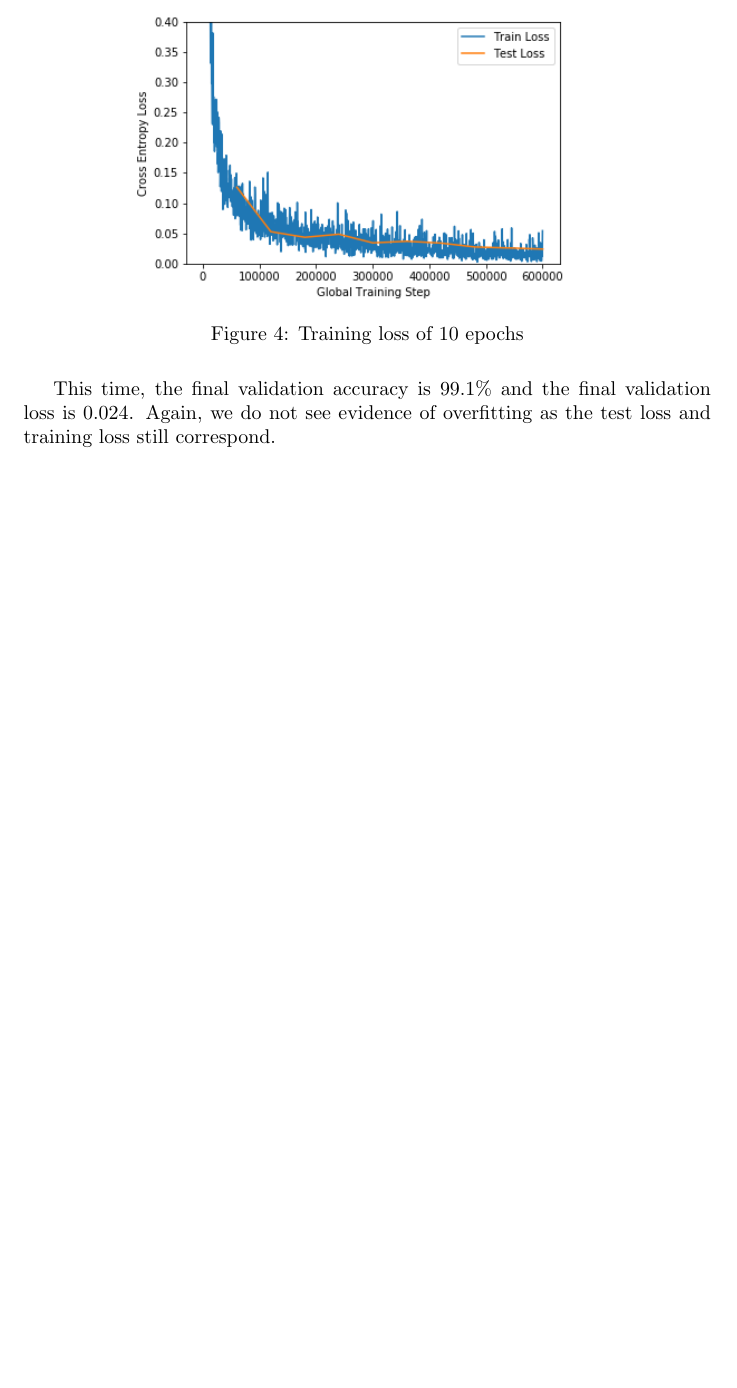
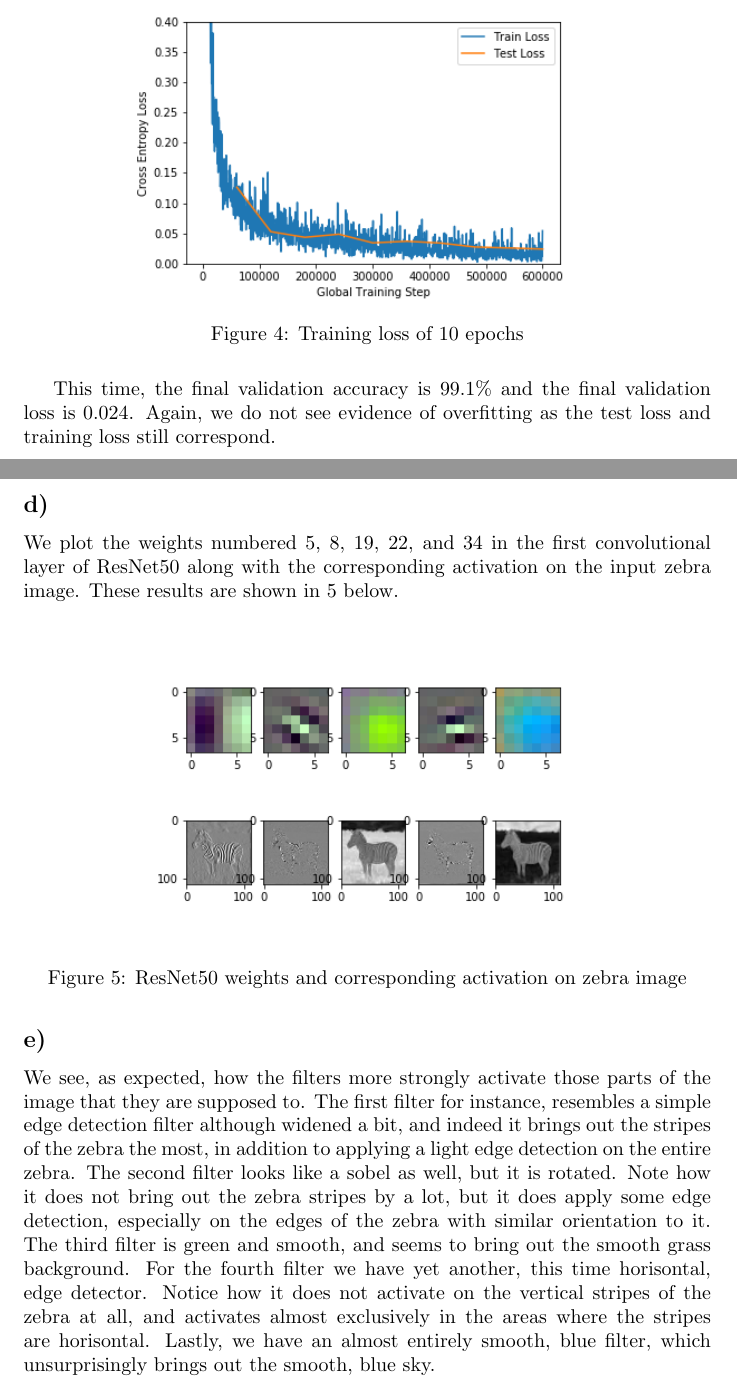
Before and after one commit to sigtot/ovs-h19, a LaTeX document (ov.tex): part of page 3 of 3 before the commit and two parts of pages 3 and 4 of 4 after it, the two joined at a grey line, cut so that both start at the same text, the shorter picture padded with empty space. Compiled offline with pdfLaTeX.

Commit message:
Do task 2d and 2e

```diff
--- a/ov.tex
+++ b/ov.tex
@@ -110,5 +110,17 @@ When trained for 10 epochs instead of two, the training loss develops like shown
 \end{figure}
 This time, the final validation accuracy is $99.1\%$ and the final validation loss is $0.024$. Again, we do not see evidence of overfitting as the test loss and training loss still correspond.
 
+\subsection{}
+We plot the weights numbered 5, 8, 19, 22, and 34 in the first convolutional layer of ResNet50 along with the corresponding activation on the input zebra image. These results are shown in \ref{fig:zebra_activation} below.
+\begin{figure}[H]
+\centering
+\includegraphics[width=0.7\textwidth]{zebra_activation}
+\caption{ResNet50 weights and corresponding activation on zebra image}
+\label{fig:zebra_activation}
+\end{figure}
+
+\subsection{}
+We see, as expected, how the filters more strongly activate those parts of the image that they are supposed to. The first filter for instance, resembles a simple edge detection filter although widened a bit, and indeed it brings out the stripes of the zebra the most, in addition to applying a light edge detection on the entire zebra. The second filter looks like a sobel as well, but it is rotated. Note how it does not bring out the zebra stripes by a lot, but it does apply some edge detection, especially on the edges of the zebra with similar orientation to it. The third filter is green and smooth, and seems to bring out the smooth grass background. For the fourth filter we have yet another, this time horisontal, edge detector. Notice how it does not activate on the vertical stripes of the zebra at all, and activates almost exclusively in the areas where the stripes are horisontal. Lastly, we have an almost entirely smooth, blue filter, which unsurprisingly brings out the smooth, blue sky.
+
 
 \end{document}
```
Also changed, not shown: zebra_activation.png (added).
